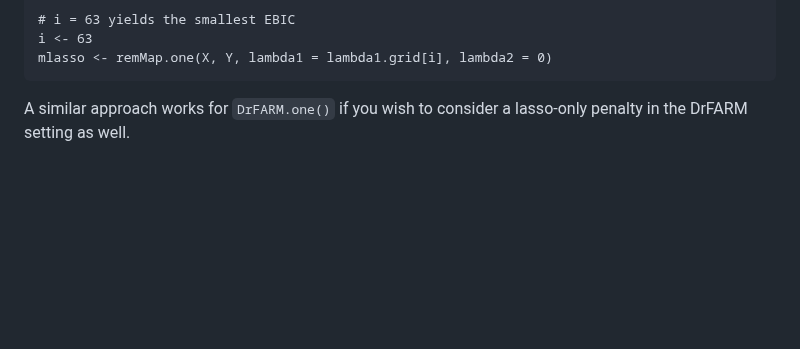
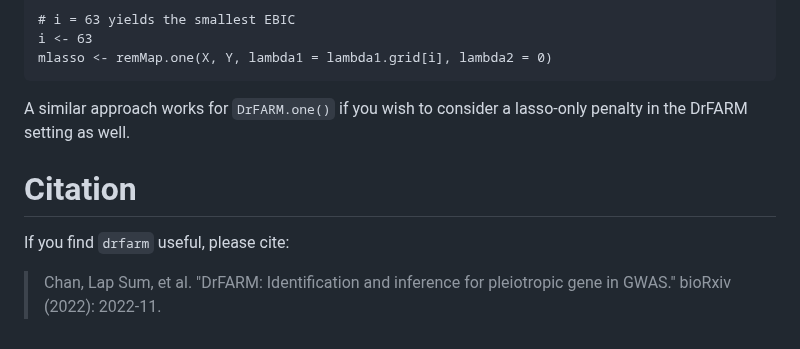
Before and after one commit to lapsumchan/drfarm, a Markdown page: README.md, the part around the change. Rendered like a GitHub page; blank space fills up the shorter version.

````diff
--- a/README.md
+++ b/README.md
@@ -189,3 +189,8 @@ i <- 63
 mlasso <- remMap.one(X, Y, lambda1 = lambda1.grid[i], lambda2 = 0)
 ```
 A similar approach works for `DrFARM.one()` if you wish to consider a lasso-only penalty in the DrFARM setting as well.
+
+# Citation
+
+If you find `drfarm` useful, please cite:
+> Chan, Lap Sum, et al. "DrFARM: Identification and inference for pleiotropic gene in GWAS." bioRxiv (2022): 2022-11.
````
